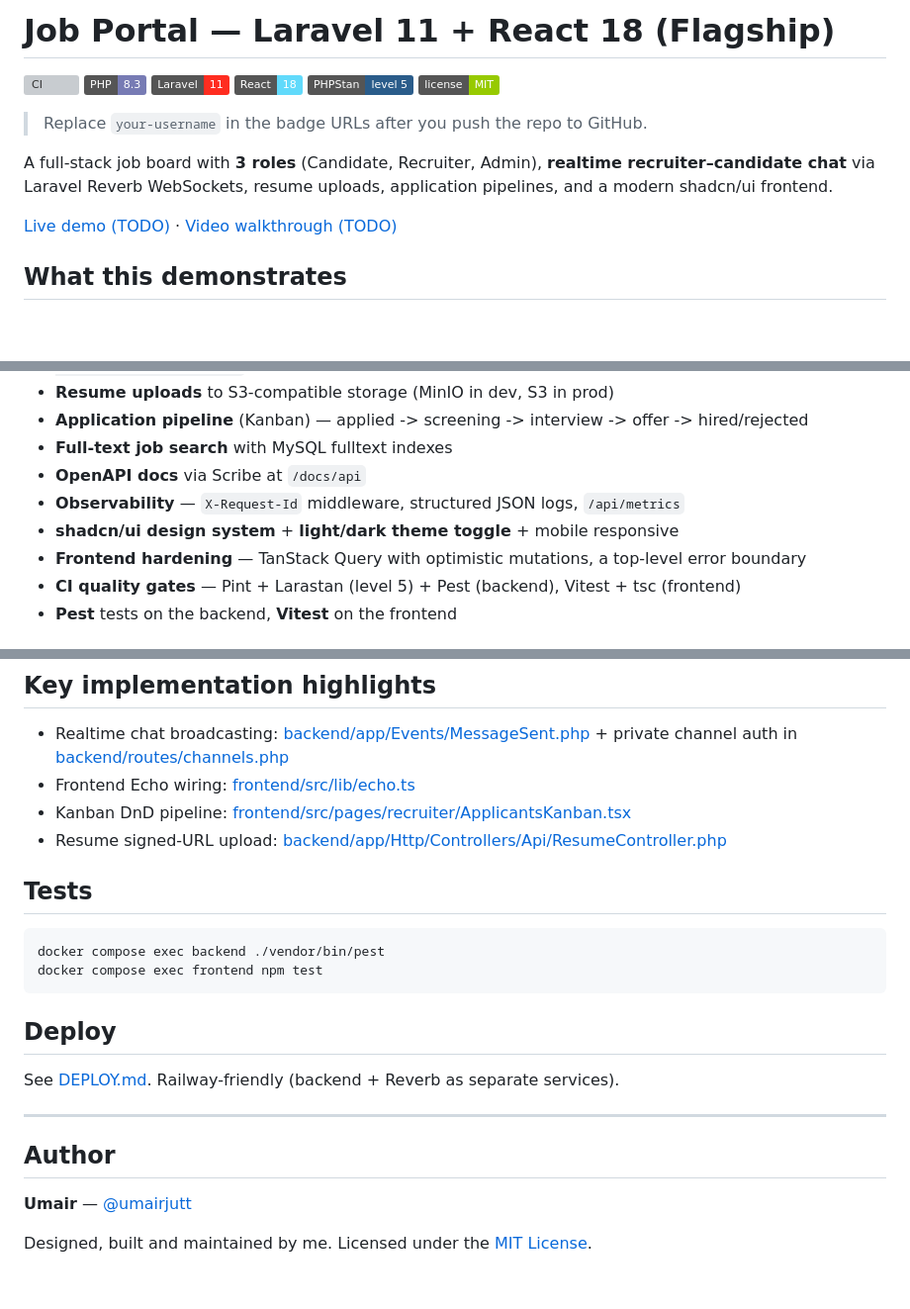
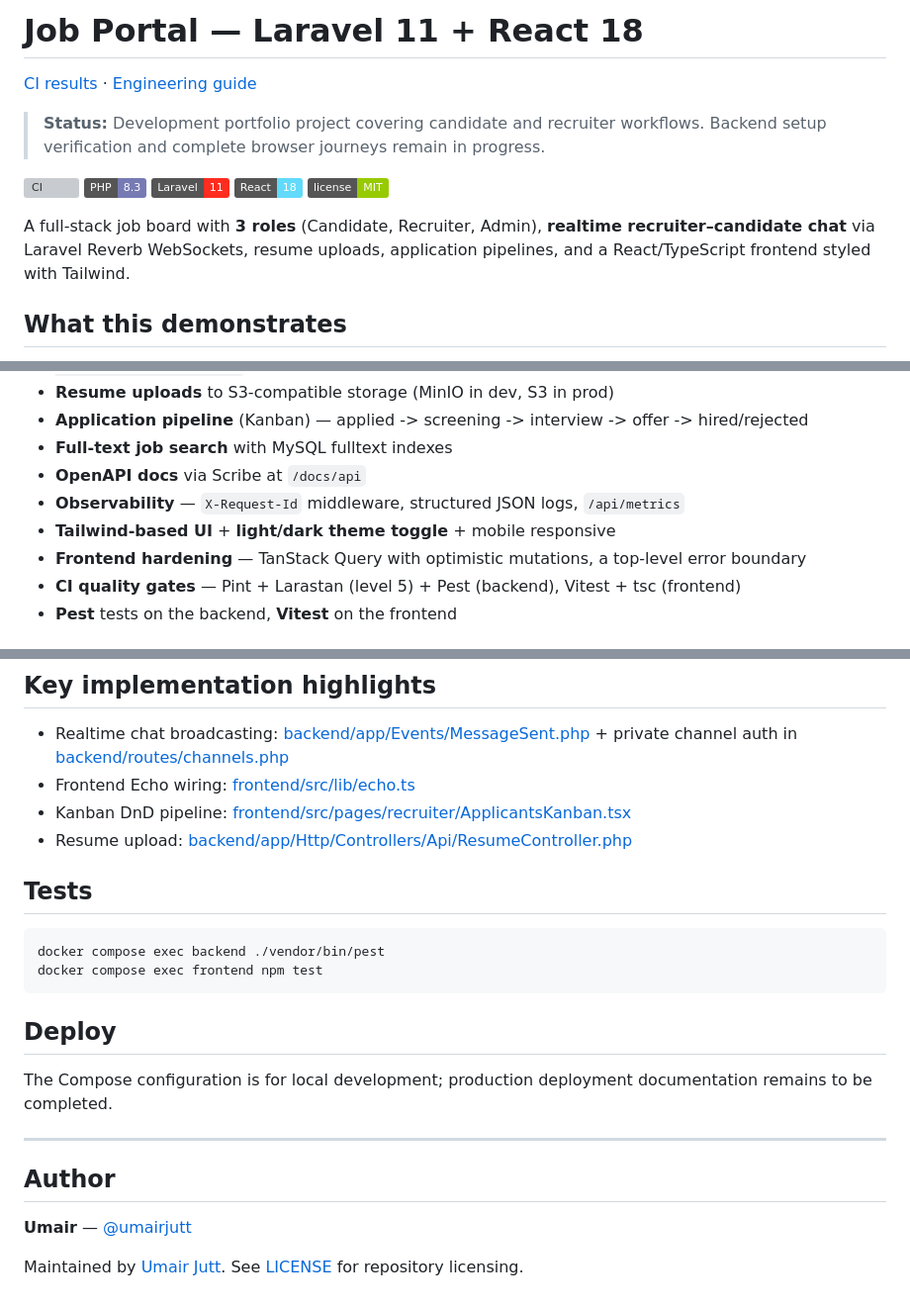
Before and after one commit to umairjutt/jobportal-laravel-react, a Markdown page: README.md, 3 parts joined by grey strips. Shown at 99% size. Drawn GitHub-style; badges without logos; blank space fills up the shorter version; grey boxes are pictures that could not be loaded.

Commit message:
Clarify project scope, documentation and portfolio navigation

```diff
--- a/README.md
+++ b/README.md
@@ -1,17 +1,16 @@
-# Job Portal — Laravel 11 + React 18 (Flagship)
+# Job Portal — Laravel 11 + React 18
 
-[![CI](https://github.com/your-username/jobportal-laravel-react/actions/workflows/ci.yml/badge.svg)](https://github.com/your-username/jobportal-laravel-react/actions/workflows/ci.yml)
+[CI results](https://github.com/umairjutt/jobportal-laravel-react/actions) · [Engineering guide](PORTFOLIO.md)
+
+> **Status:** Development portfolio project covering candidate and recruiter workflows. Backend setup verification and complete browser journeys remain in progress.
+
+[![CI](https://github.com/umairjutt/jobportal-laravel-react/actions/workflows/ci.yml/badge.svg)](https://github.com/umairjutt/jobportal-laravel-react/actions/workflows/ci.yml)
 ![PHP 8.3](https://img.shields.io/badge/PHP-8.3-777BB4?logo=php&logoColor=white)
 ![Laravel 11](https://img.shields.io/badge/Laravel-11-FF2D20?logo=laravel&logoColor=white)
 ![React 18](https://img.shields.io/badge/React-18-61DAFB?logo=react&logoColor=black)
-![PHPStan level 5](https://img.shields.io/badge/PHPStan-level%205-2A5C8A)
 ![License: MIT](https://img.shields.io/badge/license-MIT-green)
 
-> Replace `your-username` in the badge URLs after you push the repo to GitHub.
-
-A full-stack job board with **3 roles** (Candidate, Recruiter, Admin), **realtime recruiter–candidate chat** via Laravel Reverb WebSockets, resume uploads, application pipelines, and a modern shadcn/ui frontend.
-
-[Live demo (TODO)](https://example.com) · [Video walkthrough (TODO)](https://example.com)
+A full-stack job board with **3 roles** (Candidate, Recruiter, Admin), **realtime recruiter–candidate chat** via Laravel Reverb WebSockets, resume uploads, application pipelines, and a React/TypeScript frontend styled with Tailwind.
 
 ## What this demonstrates
 
@@ -25,7 +24,7 @@ A full-stack job board with **3 roles** (Candidate, Recruiter, Admin), **realtim
 - **Full-text job search** with MySQL fulltext indexes
 - **OpenAPI docs** via Scribe at `/docs/api`
 - **Observability** — `X-Request-Id` middleware, structured JSON logs, `/api/metrics`
-- **shadcn/ui design system** + **light/dark theme toggle** + mobile responsive
+- **Tailwind-based UI** + **light/dark theme toggle** + mobile responsive
 - **Frontend hardening** — TanStack Query with optimistic mutations, a top-level error boundary
 - **CI quality gates** — Pint + Larastan (level 5) + Pest (backend), Vitest + tsc (frontend)
 - **Pest** tests on the backend, **Vitest** on the frontend
@@ -86,7 +85,7 @@ Seeded users:
 - Realtime chat broadcasting: [backend/app/Events/MessageSent.php](backend/app/Events/MessageSent.php) + private channel auth in [backend/routes/channels.php](backend/routes/channels.php)
 - Frontend Echo wiring: [frontend/src/lib/echo.ts](frontend/src/lib/echo.ts)
 - Kanban DnD pipeline: [frontend/src/pages/recruiter/ApplicantsKanban.tsx](frontend/src/pages/recruiter/ApplicantsKanban.tsx)
-- Resume signed-URL upload: [backend/app/Http/Controllers/Api/ResumeController.php](backend/app/Http/Controllers/Api/ResumeController.php)
+- Resume upload: [backend/app/Http/Controllers/Api/ResumeController.php](backend/app/Http/Controllers/Api/ResumeController.php)
 
 ## Tests
 
@@ -97,7 +96,7 @@ docker compose exec frontend npm test
 
 ## Deploy
 
-See [DEPLOY.md](DEPLOY.md). Railway-friendly (backend + Reverb as separate services).
+The Compose configuration is for local development; production deployment documentation remains to be completed.
 
 <!-- ownership:author -->
 ---
@@ -106,4 +105,4 @@ See [DEPLOY.md](DEPLOY.md). Railway-friendly (backend + Reverb as separate servi
 
 **Umair** &mdash; [@umairjutt](https://github.com/umairjutt)
 
-Designed, built and maintained by me. Licensed under the [MIT License](LICENSE).
+Maintained by [Umair Jutt](https://github.com/umairjutt). See [LICENSE](LICENSE) for repository licensing.
```
Also changed, not shown: other parts of README.md (+2 -2 lines), PORTFOLIO.md (added, +20 -0 lines).
